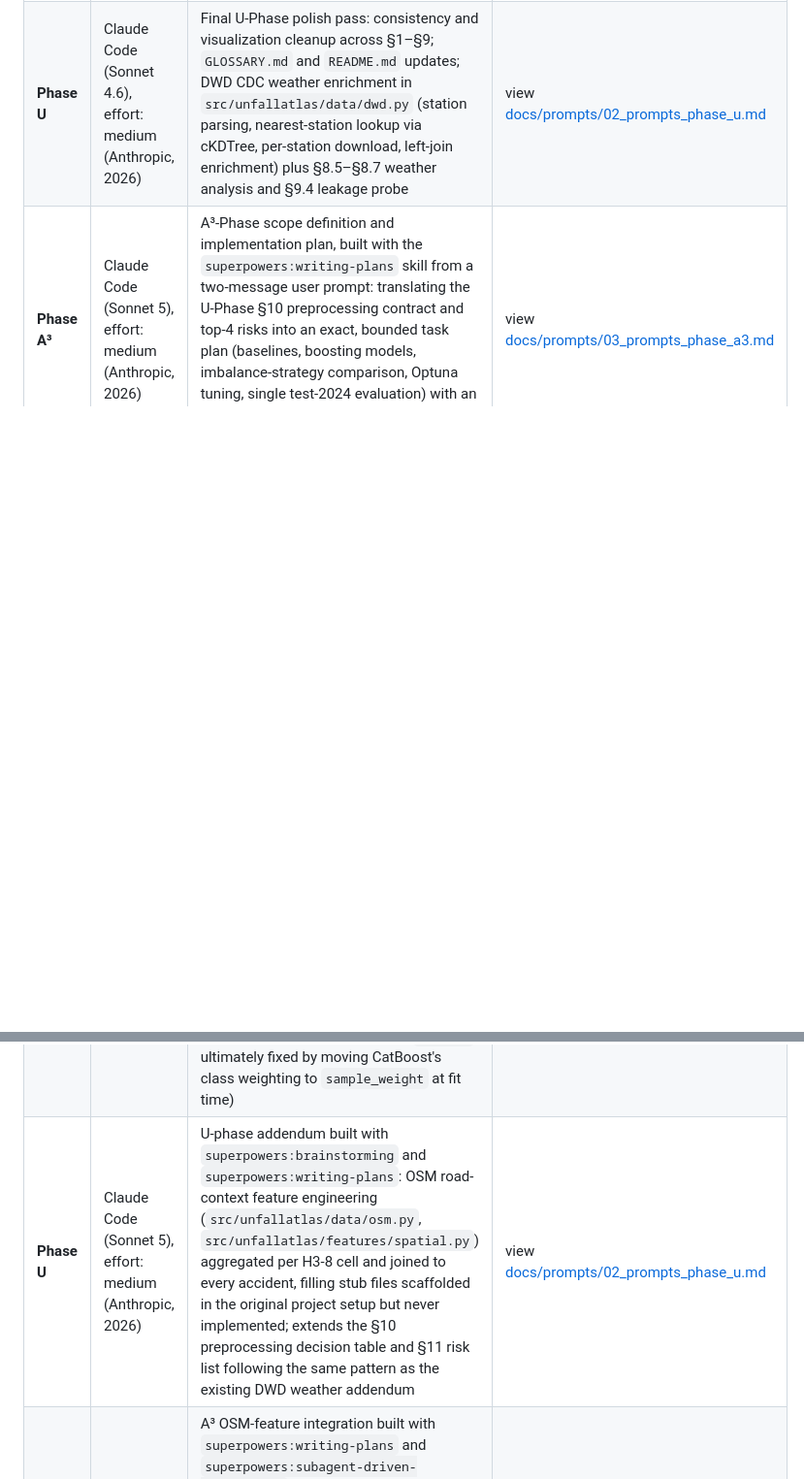
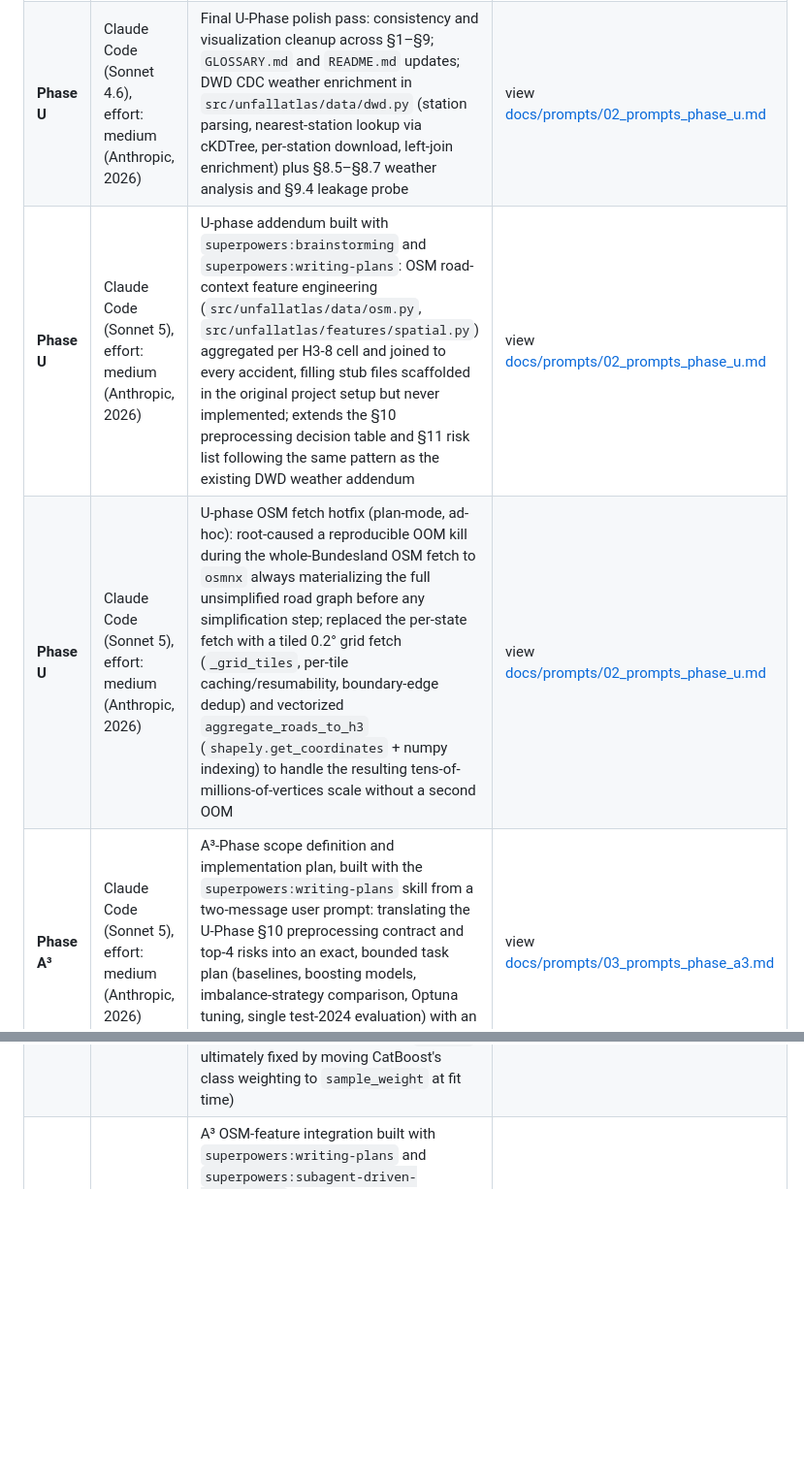
Before and after one commit to jonasyr/unfallatlas-qua3ck, a Markdown page: docs/AI TOOL DISCLOSURE.md, 2 parts joined by grey strips. Shown at 97% size. Rendered like a GitHub page; blank space fills up the shorter version.

```diff
--- a/docs/AI TOOL DISCLOSURE.md
+++ b/docs/AI TOOL DISCLOSURE.md
@@ -30,11 +30,12 @@ The QUA3CK model is an iterative process for developing ML solutions. It stands
 | **Phase Q** | Claude Code (Sonnet 4.6), effort: medium (Anthropic, 2026) | Q-Phase build-out: defining scope and boundaries against the later QUA³CK phases, designing the documentation architecture, and producing the first complete Q-Phase notebook draft (problem framing, stakeholders, success criteria, artifacts, Q-to-U handoff checklist)                                                                 | view [docs/prompts/01_prompts_phase_q.md](docs/prompts/01_prompts_phase_q.md) |
 | **Phase U** | Claude Code (Sonnet 4.6), effort: medium (Anthropic, 2026) | U-Phase build-out from the Q-Phase contract: dataset overview, schema audit, target variable analysis, descriptive statistics, missing-value and data-quality assessment, outlier/plausibility checks, correlation analysis, visualization suite, preprocessing planning, leakage prevention, and the U-to-A³ handoff (16 scoped tasks)    | view [docs/prompts/02_prompts_phase_u.md](docs/prompts/02_prompts_phase_u.md) |
 | **Phase U** | Claude Code (Sonnet 4.6), effort: medium (Anthropic, 2026) | Final U-Phase polish pass: consistency and visualization cleanup across §1–§9; `GLOSSARY.md` and `README.md` updates; DWD CDC weather enrichment in `src/unfallatlas/data/dwd.py` (station parsing, nearest-station lookup via cKDTree, per-station download, left-join enrichment) plus §8.5–§8.7 weather analysis and §9.4 leakage probe | view [docs/prompts/02_prompts_phase_u.md](docs/prompts/02_prompts_phase_u.md) |
+| **Phase U** | Claude Code (Sonnet 5), effort: medium (Anthropic, 2026) | U-phase addendum built with `superpowers:brainstorming` and `superpowers:writing-plans`: OSM road-context feature engineering (`src/unfallatlas/data/osm.py`, `src/unfallatlas/features/spatial.py`) aggregated per H3-8 cell and joined to every accident, filling stub files scaffolded in the original project setup but never implemented; extends the §10 preprocessing decision table and §11 risk list following the same pattern as the existing DWD weather addendum | view [docs/prompts/02_prompts_phase_u.md](docs/prompts/02_prompts_phase_u.md) |
+| **Phase U** | Claude Code (Sonnet 5), effort: medium (Anthropic, 2026) | U-phase OSM fetch hotfix (plan-mode, ad-hoc): root-caused a reproducible OOM kill during the whole-Bundesland OSM fetch to `osmnx` always materializing the full unsimplified road graph before any simplification step; replaced the per-state fetch with a tiled 0.2° grid fetch (`_grid_tiles`, per-tile caching/resumability, boundary-edge dedup) and vectorized `aggregate_roads_to_h3` (`shapely.get_coordinates` + numpy indexing) to handle the resulting tens-of-millions-of-vertices scale without a second OOM | view [docs/prompts/02_prompts_phase_u.md](docs/prompts/02_prompts_phase_u.md) |
 | **Phase A³** | Claude Code (Sonnet 5), effort: medium (Anthropic, 2026) | A³-Phase scope definition and implementation plan, built with the `superpowers:writing-plans` skill from a two-message user prompt: translating the U-Phase §10 preprocessing contract and top-4 risks into an exact, bounded task plan (baselines, boosting models, imbalance-strategy comparison, Optuna tuning, single test-2024 evaluation) with an explicit in-scope/out-of-scope boundary against Phase C | view [docs/prompts/03_prompts_phase_a3.md](docs/prompts/03_prompts_phase_a3.md) |
 | **Phase A³** | Claude Code (Sonnet 5), effort: medium (Anthropic, 2026) | A³-Phase build-out: preprocessing pipeline, baseline/tree/ordinal/imbalance library modules with pytest coverage, `03_A3_Phase.ipynb` (model comparison table, champion selection, Optuna tuning, held-out test evaluation, model-card artefact), A³-to-C handoff | view [docs/prompts/03_prompts_phase_a3.md](docs/prompts/03_prompts_phase_a3.md) |
 | **Phase A³** | Claude Code (Sonnet 5), effort: medium (Anthropic, 2026) | A³ champion-pivot follow-up plan, built with `superpowers:brainstorming` and `superpowers:writing-plans` after the first champion-selection rule (highest validation macro-F1 alone) picked Random Forest despite it failing the recall(class 1) ≥ 0.50 acceptance gate: replaces that rule with a recall-gate-aware selection carrying CatBoost and LightGBM forward as candidates instead, tuned and compared under a stricter single-test-touch constraint | view [docs/prompts/03_prompts_phase_a3.md](docs/prompts/03_prompts_phase_a3.md) |
 | **Phase A³** | Claude Code (Sonnet 5), effort: medium (Anthropic, 2026) | A³ champion-pivot build-out with `superpowers:subagent-driven-development`: `select_best_candidate()` selection-rule module, two-family imbalance-strategy comparison and Optuna tuning, single cross-family test-2024 evaluation; three live-execution hotfixes root-caused with `superpowers:systematic-debugging` (a `CatBoostClassifier`/`class_weights` incompatibility with scikit-learn's `clone()`, ultimately fixed by moving CatBoost's class weighting to `sample_weight` at fit time) | view [docs/prompts/03_prompts_phase_a3.md](docs/prompts/03_prompts_phase_a3.md) |
-| **Phase U** | Claude Code (Sonnet 5), effort: medium (Anthropic, 2026) | U-phase addendum built with `superpowers:brainstorming` and `superpowers:writing-plans`: OSM road-context feature engineering (`src/unfallatlas/data/osm.py`, `src/unfallatlas/features/spatial.py`) aggregated per H3-8 cell and joined to every accident, filling stub files scaffolded in the original project setup but never implemented; extends the §10 preprocessing decision table and §11 risk list following the same pattern as the existing DWD weather addendum | view [docs/prompts/02_prompts_phase_u.md](docs/prompts/02_prompts_phase_u.md) |
 | **Phase A³** | Claude Code (Sonnet 5), effort: medium (Anthropic, 2026) | A³ OSM-feature integration built with `superpowers:writing-plans` and `superpowers:subagent-driven-development`: wired the 5 U-phase OSM road-context columns into `build_preprocessor()` per the already-decided §10 contract, fixed the 3 Minor findings deferred from the champion-pivot plan's final review (a latent `_default`-row selection bug, an undocumented dead CV-strategy cell, a missing committed comparison-table CSV), then retrained and re-evaluated the champion end-to-end on the enlarged feature set | view [docs/prompts/03_prompts_phase_a3.md](docs/prompts/03_prompts_phase_a3.md) |
 
 ---
```
Also changed, not shown: docs/osm-feature-retrospective.md (added, +87 -0 lines).
